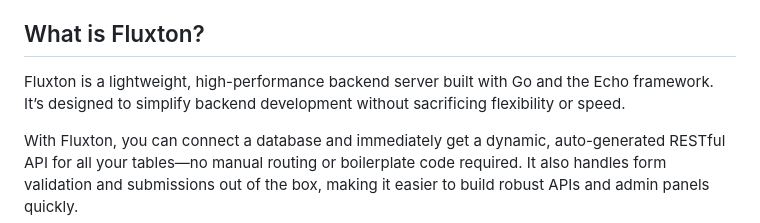
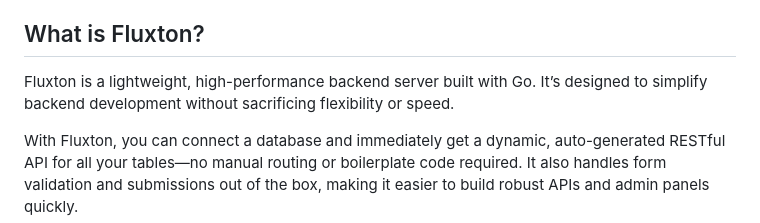
Before and after one commit to fluxendd/fluxend, a Markdown page: README.md, the part around the change. GitHub-like rendering.

```diff
--- a/README.md
+++ b/README.md
@@ -8,7 +8,7 @@
 - [Contribute](#want-to-contribute)
 
 ## What is Fluxton?
-Fluxton is a lightweight, high-performance backend server built with Go and the Echo framework. It’s designed to simplify backend development without sacrificing flexibility or speed.
+Fluxton is a lightweight, high-performance backend server built with Go. It’s designed to simplify backend development without sacrificing flexibility or speed.
 
 With Fluxton, you can connect a database and immediately get a dynamic, auto-generated RESTful API for all your tables—no manual routing or boilerplate code required. It also handles form validation and submissions out of the box, making it easier to build robust APIs and admin panels quickly.
 
```
